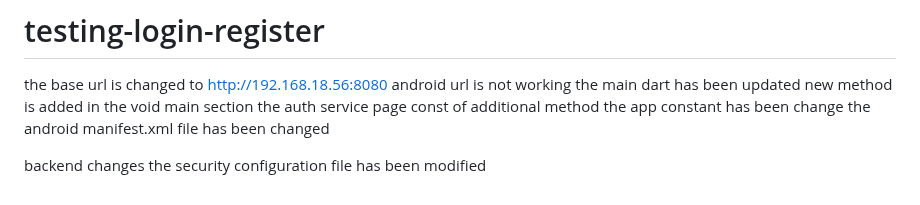
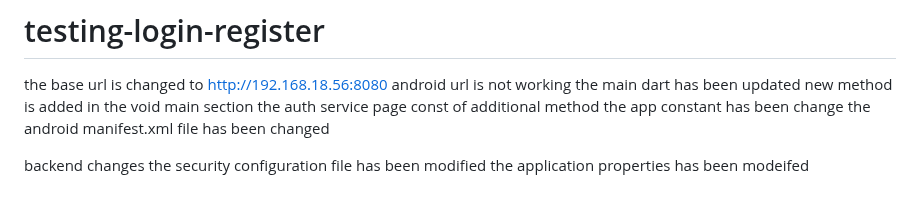
Before and after one commit to AaditAntony/chat-frontend, a Markdown page: README.md, the part around the change. Rendered like a GitHub page.

```diff
--- a/README.md
+++ b/README.md
@@ -181,3 +181,4 @@ the android manifest.xml file has been changed
 
 backend changes
 the security configuration file has been modified
+the application properties has been modeifed
```
